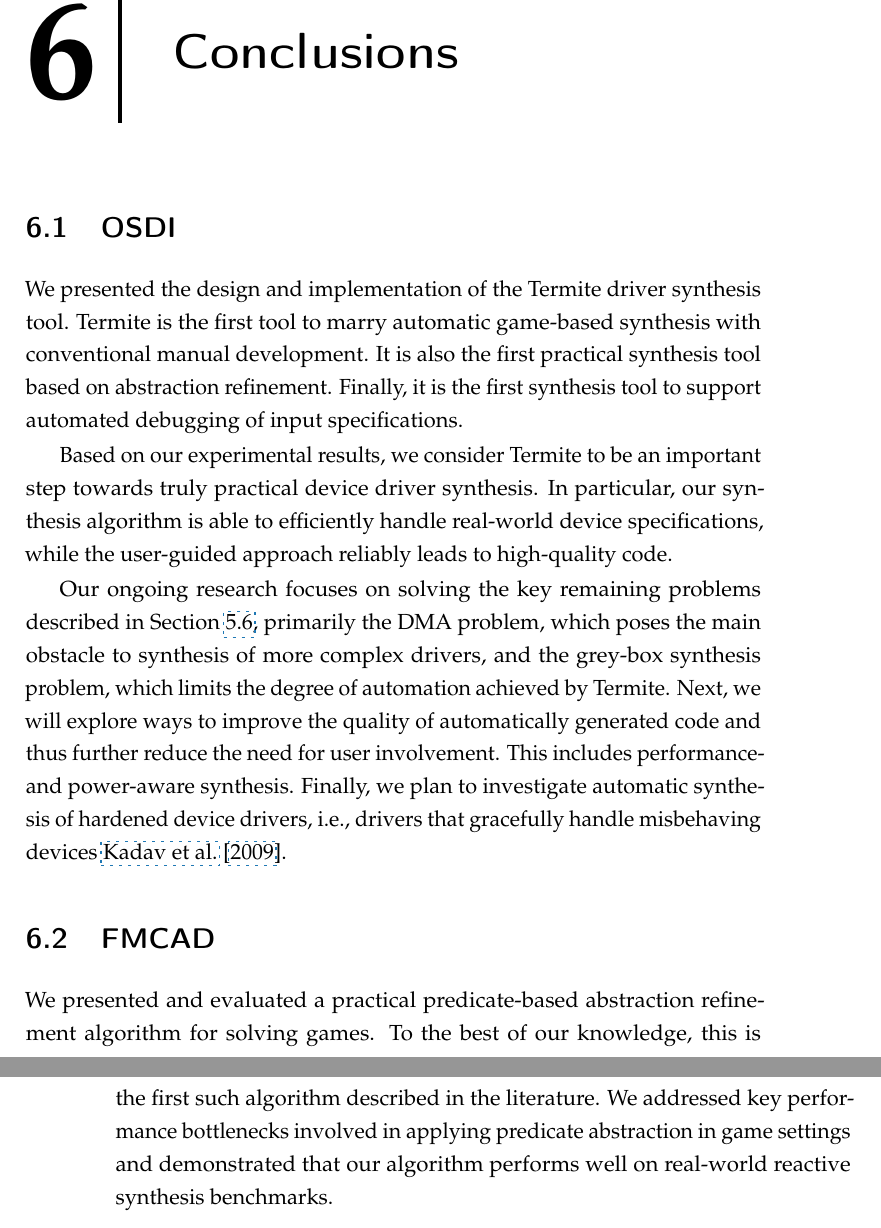
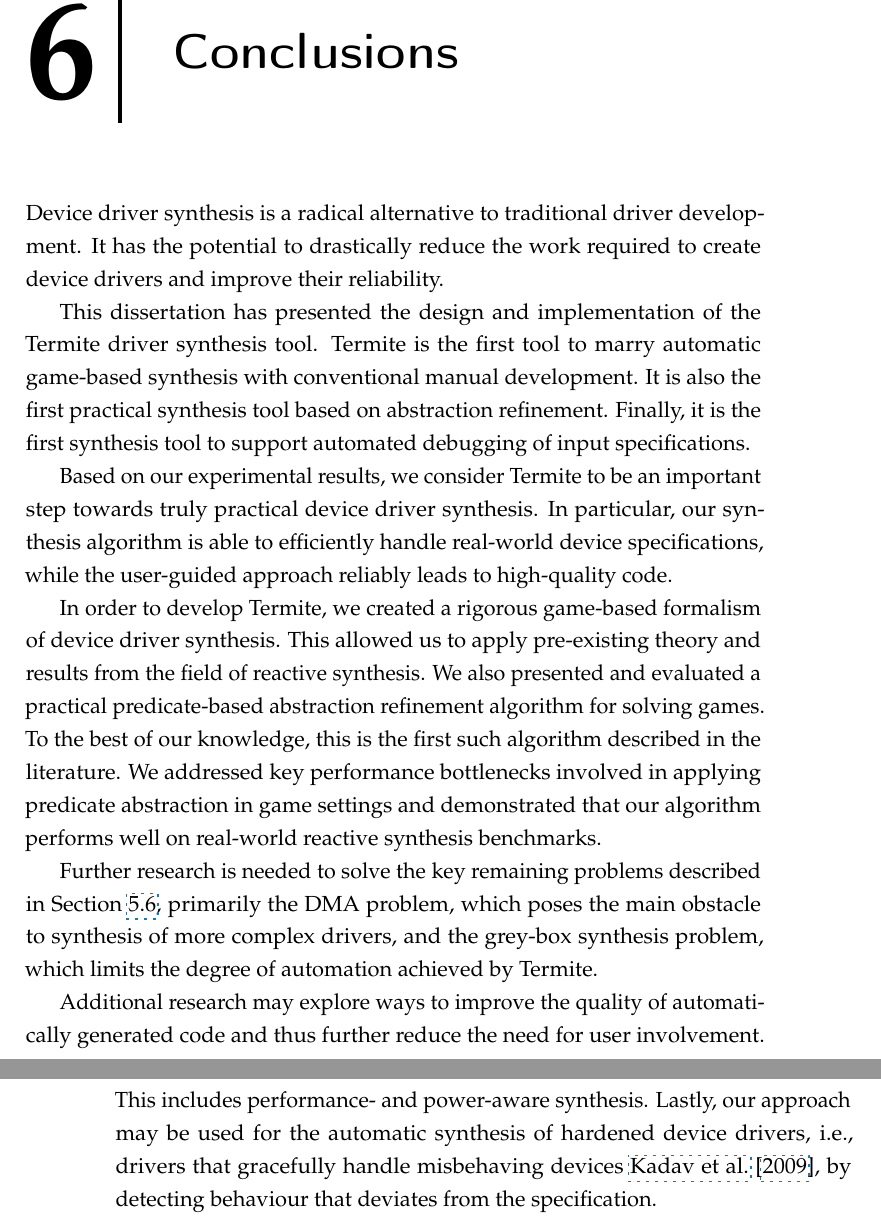
Before and after one commit to termite2/adam-thesis, a LaTeX thesis (sources/thesis.tex, which reads sources/conclusions.tex): two parts of pages 131 and 132 of 177, joined at a grey line, cut so that both start at the same text. The pictures show the PDF file thesis.pdf that the author committed with the source.

Commit message:
conclusion work

```diff
--- a/sources/conclusions.tex
+++ b/sources/conclusions.tex
@@ -1,46 +1,13 @@
 \chapter{Conclusions}
 
-\section{OSDI}
+Device driver synthesis is a radical alternative to traditional driver development. It has the potential to drastically reduce the work required to create device drivers and improve their reliability.
 
-We presented the design and implementation of the Termite driver
-synthesis tool.  Termite is the first tool to marry automatic
-game-based synthesis with conventional manual development.  It is
-also the first practical synthesis tool based on abstraction
-refinement.  Finally, it is the first synthesis tool to support
-automated debugging of input specifications.
+This dissertation has presented the design and implementation of the Termite driver synthesis tool. Termite is the first tool to marry automatic game-based synthesis with conventional manual development. It is also the first practical synthesis tool based on abstraction refinement. Finally, it is the first synthesis tool to support automated debugging of input specifications.
 
-Based on our experimental results, we consider Termite to
-be an important step towards truly practical device driver
-synthesis.  In particular, our synthesis algorithm is able to
-efficiently handle real-world device specifications, while the
-user-guided approach reliably leads to high-quality code.
+Based on our experimental results, we consider Termite to be an important step towards truly practical device driver synthesis.  In particular, our synthesis algorithm is able to efficiently handle real-world device specifications, while the user-guided approach reliably leads to high-quality code.
 
-%Device driver synthesis is a high-risk/high-gain research topic,
-%where the potential dramatic improvements in developers'
-%productivity and driver reliability can only be achieved by
-%solving a number of hard research challenges.  In this paper we
-%address two of these challenges, namely code quality and
-%synthesis scalability, leading to the first practical driver
-%synthesis tool.
+In order to develop Termite, we created a rigorous game-based formalism of device driver synthesis. This allowed us to apply pre-existing theory and results from the field of reactive synthesis. We also presented and evaluated a practical predicate-based abstraction refinement algorithm for solving games. To the best of our knowledge, this is the first such algorithm described in the literature. We addressed key performance bottlenecks involved in applying predicate abstraction in game settings and demonstrated that our algorithm performs well on real-world reactive synthesis benchmarks.
 
-Our ongoing research focuses on solving the key remaining problems
-described in Section~\ref{s:limitations}, primarily the DMA
-problem, which poses the main obstacle to synthesis of more
-complex drivers, and the grey-box synthesis problem, which limits
-the degree of automation achieved by Termite.  Next, we will
-explore ways to improve the quality of automatically generated
-code and thus further reduce the need for user involvement.  This
-includes performance- and power-aware synthesis.  Finally, we plan
-to investigate automatic synthesis of hardened device drivers,
-i.e., drivers that gracefully handle misbehaving
-devices~\cite{Kadav_RS_09}.
+Further research is needed to solve the key remaining problems described in Section~\ref{s:limitations}, primarily the DMA problem, which poses the main obstacle to synthesis of more complex drivers, and the grey-box synthesis problem, which limits the degree of automation achieved by Termite.
 
-\section{FMCAD}
-
-We presented and evaluated a practical predicate-based abstraction
-refinement algorithm for solving games.  To the best of our
-knowledge, this is the first such algorithm described in the
-literature.  We addressed key performance bottlenecks involved in
-applying predicate abstraction in game settings and demonstrated
-that our algorithm performs well on real-world reactive synthesis
-benchmarks.
+Additional research may explore ways to improve the quality of automatically generated code and thus further reduce the need for user involvement. This includes performance- and power-aware synthesis. Lastly, our approach may be used for the automatic synthesis of hardened device drivers, i.e., drivers that gracefully handle misbehaving devices~\cite{Kadav_RS_09}, by detecting behaviour that deviates from the specification.
```
Also changed, not shown: thesis.pdf.
